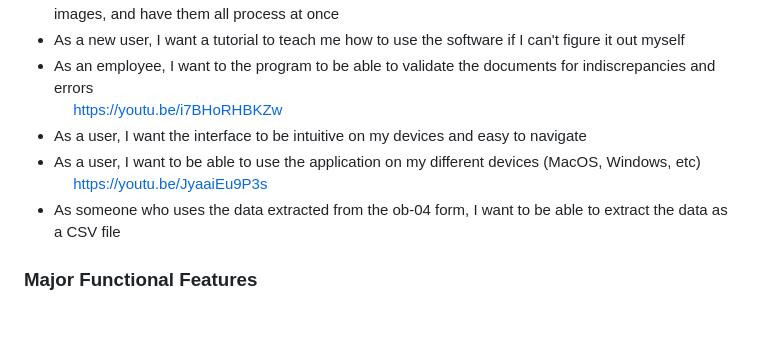
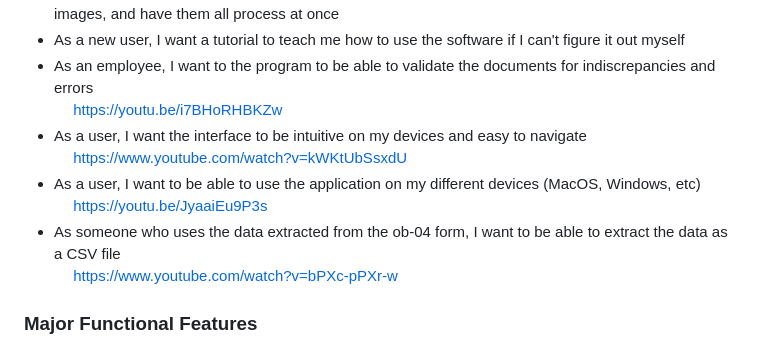
Before and after one commit to CS-179K/Meta-Scan, a Markdown page: README.md, the part around the change. Rendered like a GitHub page; blank space fills up the shorter version.

```diff
--- a/README.md
+++ b/README.md
@@ -63,9 +63,11 @@ python -m pytest
 - As an employee, I want to the program to be able to validate the documents for indiscrepancies and errors
   <br> &emsp; https://youtu.be/i7BHoRHBKZw
 - As a user, I want the interface to be intuitive on my devices and easy to navigate
+  <br> &emsp; https://www.youtube.com/watch?v=kWKtUbSsxdU
 - As a user, I want to be able to use the application on my different devices (MacOS, Windows, etc)
   <br> &emsp; https://youtu.be/JyaaiEu9P3s
 - As someone who uses the data extracted from the ob-04 form, I want to be able to extract the data as a CSV file
+  <br> &emsp; https://www.youtube.com/watch?v=bPXc-pPXr-w
 
 ### Major Functional Features
 1. **Document Upload**: Allows users to upload medical documents. (Story Points: 3)
```
